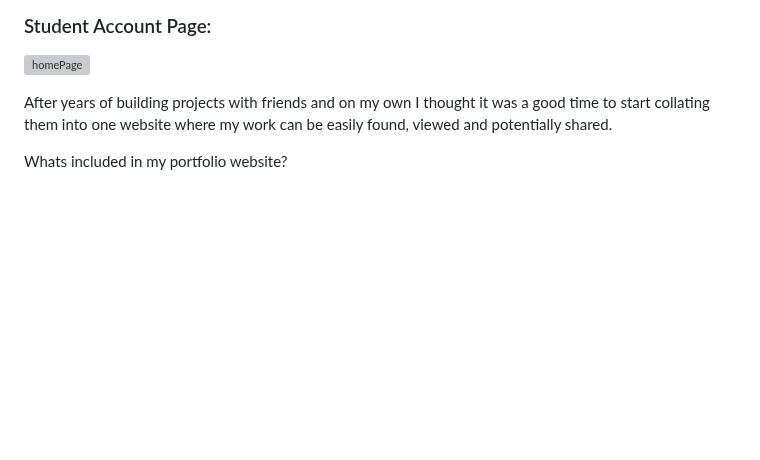
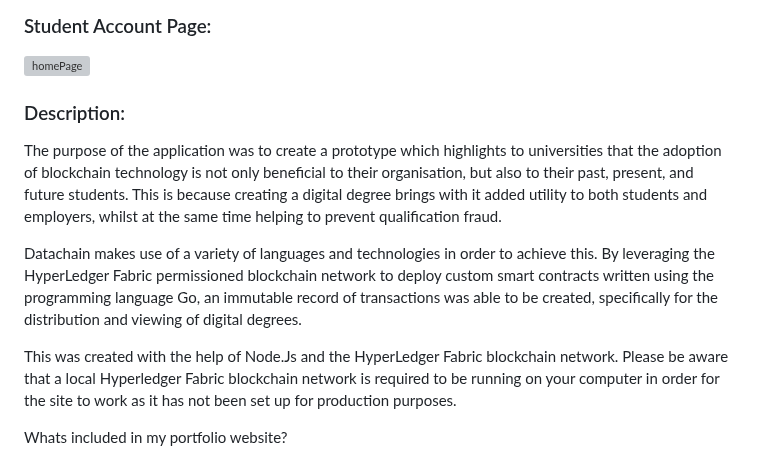
Before and after one commit to joethompson1/Datachain, a Markdown page: README.md, the part around the change. Rendered like a GitHub page; blank space fills up the shorter version; grey boxes are pictures that could not be loaded.

```diff
--- a/README.md
+++ b/README.md
@@ -59,8 +59,15 @@
 ### Student Account Page:
 [![homePage][product-screenshot2]]()
 
-After years of building projects with friends and on my own I thought it was a good time to start collating them
-into one website where my work can be easily found, viewed and potentially shared.
+
+### Description:
+The purpose of the application was to create a prototype which highlights to universities that the adoption of blockchain technology is not only beneficial to their organisation, but also to their past, present, and future students. This is because creating a digital degree brings with it added utility to both students and employers, whilst at the same time helping to prevent qualification fraud.
+
+Datachain makes use of a variety of languages and technologies in order to achieve this. By leveraging the HyperLedger Fabric permissioned blockchain network to deploy custom smart contracts written using the programming language Go, an immutable record of transactions was able to be created, specifically for the distribution and viewing of digital degrees.
+
+This was created with the help of Node.Js and the HyperLedger Fabric blockchain network. Please be aware that a local Hyperledger Fabric blockchain network is required to be running on your computer in order for the site to work as it has not been set up for production purposes.
+
+
 
 Whats included in my portfolio website?
 * Projects page with a link to a detailed overview of each project along with images.
```
